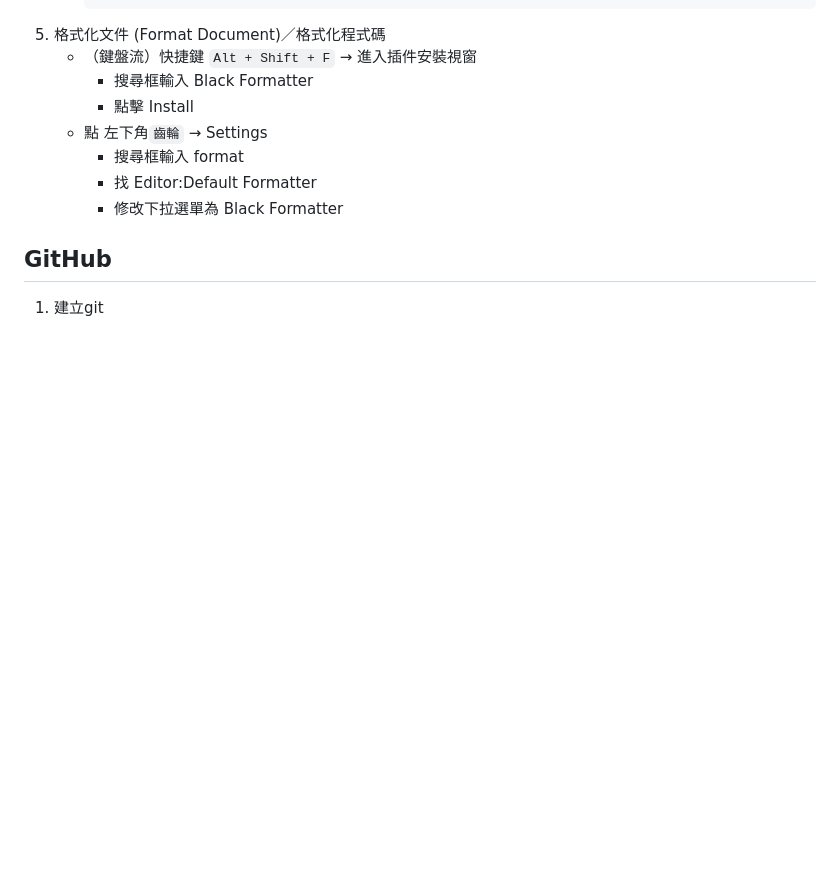
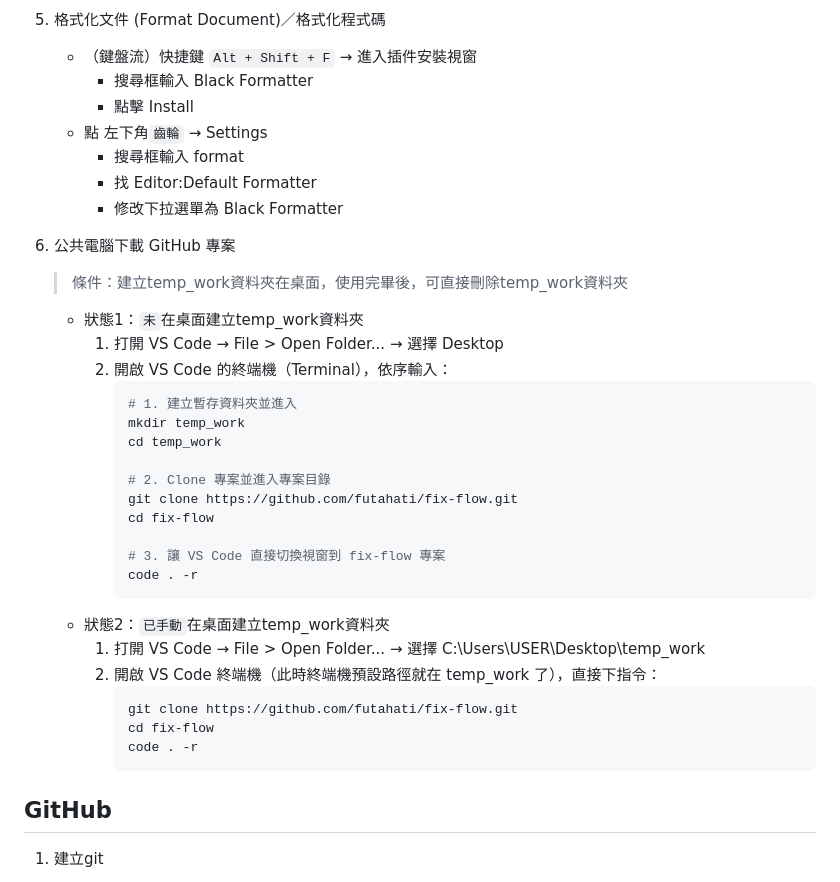
Before and after one commit to futahati/flask-demo, a Markdown page: vscodesettings.md, the part around the change. Rendered like a GitHub page; blank space fills up the shorter version.

````diff
--- a/vscodesettings.md
+++ b/vscodesettings.md
@@ -69,6 +69,32 @@
         - 找 Editor:Default Formatter
         - 修改下拉選單為 Black Formatter
 
+1. 公共電腦下載 GitHub 專案
+    > 條件：建立temp_work資料夾在桌面，使用完畢後，可直接刪除temp_work資料夾
+    - 狀態1：`未`在桌面建立temp_work資料夾
+        1. 打開 VS Code → File > Open Folder... → 選擇 Desktop
+        2. 開啟 VS Code 的終端機（Terminal），依序輸入：
+            ```python
+            # 1. 建立暫存資料夾並進入
+            mkdir temp_work
+            cd temp_work
+
+            # 2. Clone 專案並進入專案目錄
+            git clone https://github.com/futahati/fix-flow.git
+            cd fix-flow
+
+            # 3. 讓 VS Code 直接切換視窗到 fix-flow 專案
+            code . -r
+            ```
+    - 狀態2：`已手動`在桌面建立temp_work資料夾
+        1. 打開 VS Code → File > Open Folder... → 選擇 C:\Users\USER\Desktop\temp_work
+        2. 開啟 VS Code 終端機（此時終端機預設路徑就在 temp_work 了），直接下指令：
+            ```python
+            git clone https://github.com/futahati/fix-flow.git
+            cd fix-flow
+            code . -r
+            ```
+
 ## GitHub
 1. 建立git
     - 開啟終端機 Terminal
````
